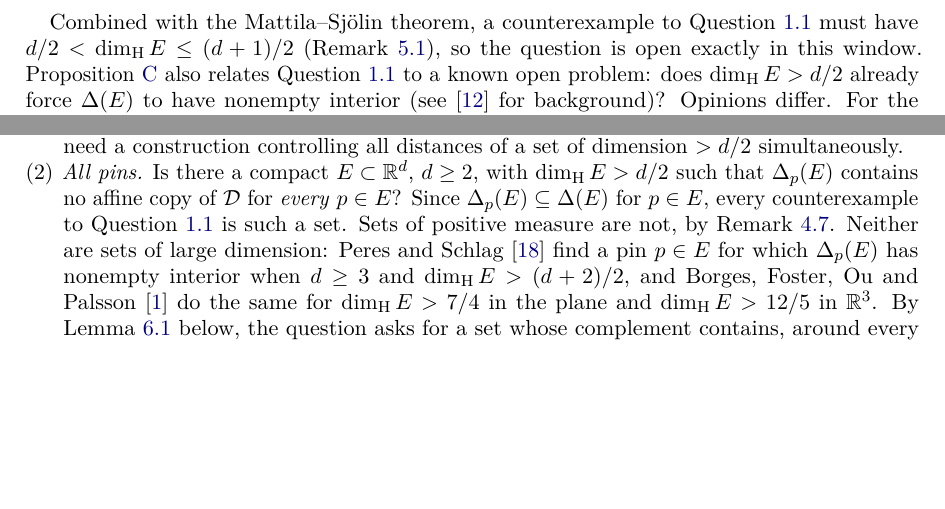
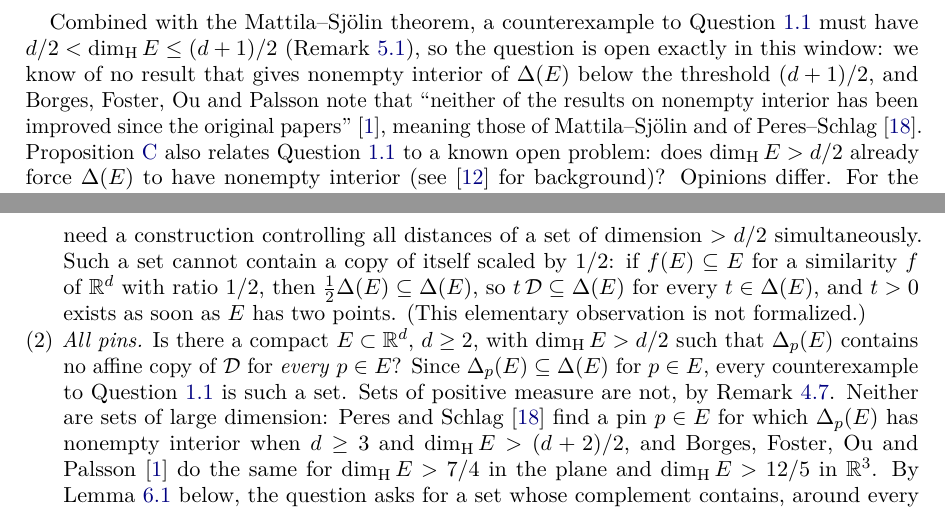
Before and after one commit to haraldschilly/math-distance-set-similarity, a LaTeX paper (paper/distance-set-similarity-schilly-2026.tex): two parts of pages 3 and 7 of 9, joined at a grey line, cut so that both start at the same text, the shorter picture padded with empty space. Compiled offline with pdfLaTeX.

Commit message:
Paper: review fixes (Hausdorff normalisation, window evidence, self-similar remark, MSC 68V20)
- Lemma 4.3: Hausdorff measure is a constant multiple of Lebesgue measure
- Introduction: cite Borges-Foster-Ou-Palsson for the lack of improvements
  below the Mattila-Sjolin threshold
- Open questions: a counterexample cannot contain a half-scale copy of itself
- MSC: 68V20 instead of 03B35
- Rebuild PDF

Co-Authored-By: Claude <noreply@anthropic.com>
Claude-Session: https://claude.ai/code/session_01UeWGoJzGJXoiLFLEjZ8nwW

```diff
--- a/paper/distance-set-similarity-schilly-2026.tex
+++ b/paper/distance-set-similarity-schilly-2026.tex
@@ -162,7 +162,11 @@ Let $d\ge2$, let $E\subset\R^d$ be compact, and let $q\in(0,1)$.
 \end{mainproposition}
 
 Combined with the Mattila--Sj\"olin theorem, a counterexample to Question~\ref{q:main} must have
-$d/2<\dimH E\le(d+1)/2$ (Remark~\ref{rem:MS}), so the question is open exactly in this window.
+$d/2<\dimH E\le(d+1)/2$ (Remark~\ref{rem:MS}), so the question is open exactly in this window:
+we know of no result that gives nonempty interior of $\Delta(E)$ below the threshold $(d+1)/2$,
+and Borges, Foster, Ou and Palsson note that ``neither of the results on nonempty interior has
+been improved since the original papers''~\cite{BFOP2026}, meaning those of Mattila--Sj\"olin and
+of Peres--Schlag~\cite{PeresSchlag2000}.
 Proposition~\ref{prop:C} also relates Question~\ref{q:main} to a known open problem: does
 $\dimH E>d/2$ already force $\Delta(E)$ to have nonempty interior (see~\cite{MattilaBook2015} for
 background)? Opinions differ. For the pinned version, Borges, Foster, Ou and Palsson write that
@@ -455,7 +460,10 @@ Proposition~\ref{prop:C}(iii) its distance set has positive measure and empty in
   from nonempty interior of $\Delta(E)$, but needs less; by Proposition~\ref{prop:scalesfree} it
   needs multi-scale structure of distance sets beyond positive measure at every scale. A negative
   answer would need a construction controlling all distances of a set of dimension $>d/2$
-  simultaneously.
+  simultaneously. Such a set cannot contain a copy of itself scaled by $1/2$: if $f(E)\subseteq E$
+  for a similarity $f$ of $\R^d$ with ratio $1/2$, then $\tfrac12\Delta(E)\subseteq\Delta(E)$, so
+  $t\,\Dy\subseteq\Delta(E)$ for every $t\in\Delta(E)$, and $t>0$ exists as soon as $E$ has two
+  points. (This elementary observation is not formalized.)
 \item \emph{All pins.} Is there a compact $E\subset\R^d$, $d\ge2$, with $\dimH E>d/2$ such that
   $\Delta_p(E)$ contains no affine copy of $\Dy$ for \emph{every} $p\in E$? Since
   $\Delta_p(E)\subseteq\Delta(E)$ for $p\in E$, every counterexample to Question~\ref{q:main} is
```
Also changed, not shown: paper/distance-set-similarity-schilly-2026.pdf, paper/distance-set-similarity-schilly-2026.tex (5 more changed lines).
